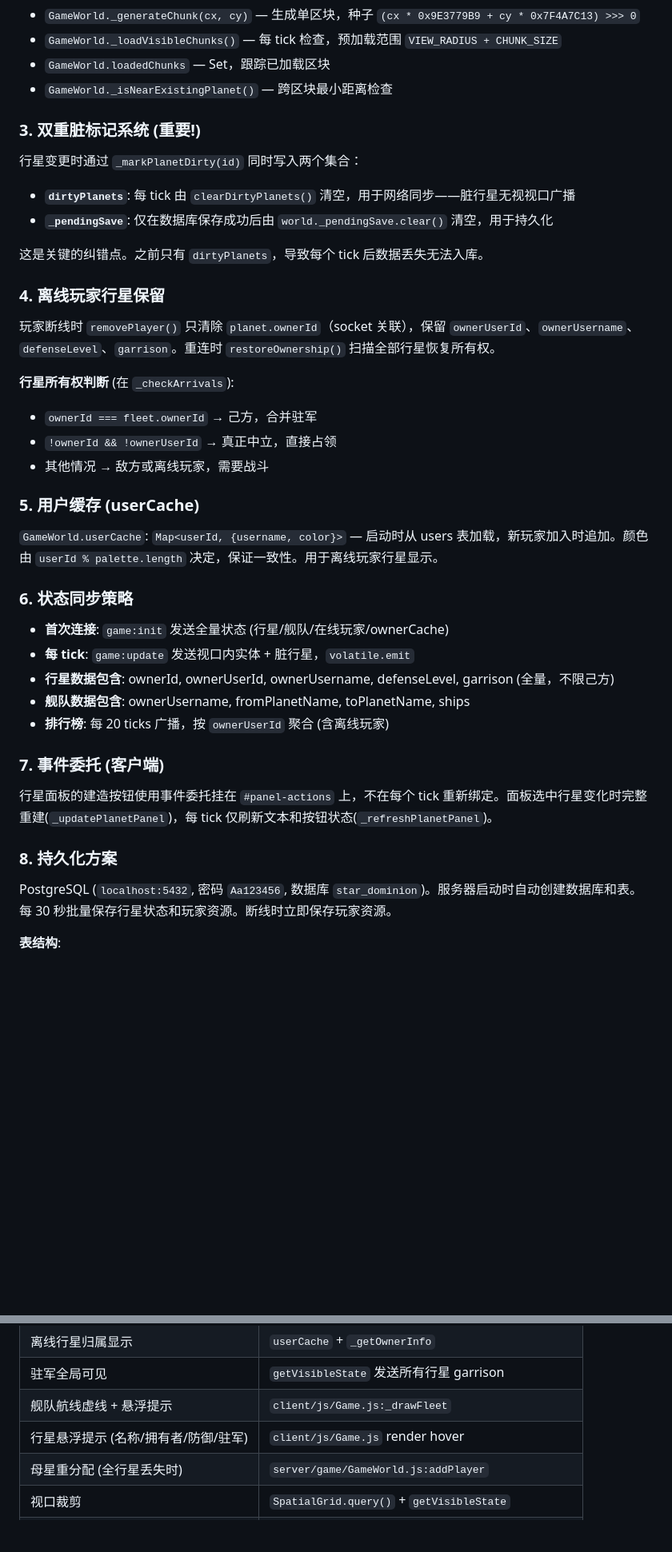
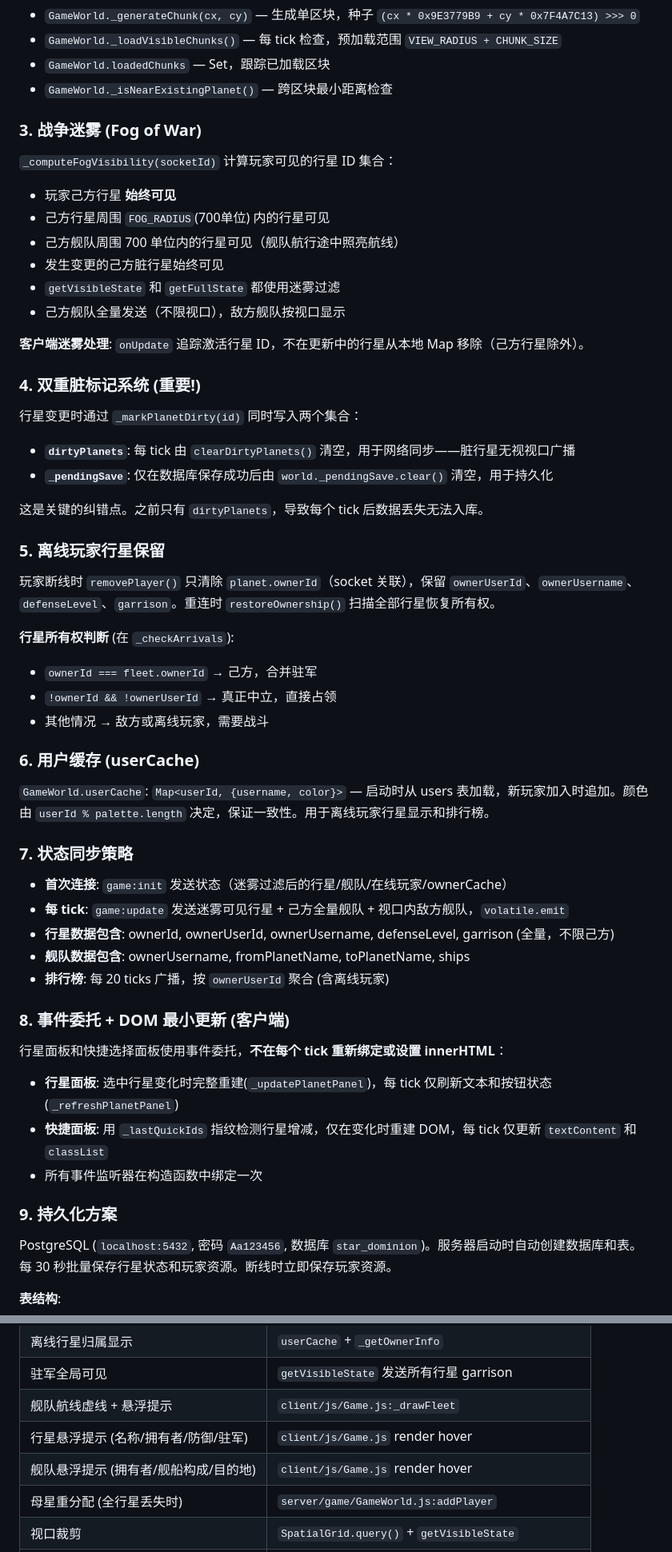
Before and after one commit to chengnb/Star-Dominion, a Markdown page: CLAUDE.md, 2 parts joined by grey strips. Shown at 80% size. GitHub-like rendering; blank space fills up the shorter version.

```diff
--- a/CLAUDE.md
+++ b/CLAUDE.md
@@ -50,14 +51,25 @@ Y:\game\
 - `GameWorld.loadedChunks` — Set，跟踪已加载区块
 - `GameWorld._isNearExistingPlanet()` — 跨区块最小距离检查
 
-### 3. 双重脏标记系统 (重要!)
+### 3. 战争迷雾 (Fog of War)
+`_computeFogVisibility(socketId)` 计算玩家可见的行星 ID 集合：
+- 玩家己方行星 **始终可见**
+- 己方行星周围 `FOG_RADIUS`(700单位) 内的行星可见
+- 己方舰队周围 700 单位内的行星可见（舰队航行途中照亮航线）
+- 发生变更的己方脏行星始终可见
+- `getVisibleState` 和 `getFullState` 都使用迷雾过滤
+- 己方舰队全量发送（不限视口），敌方舰队按视口显示
+
+**客户端迷雾处理**: `onUpdate` 追踪激活行星 ID，不在更新中的行星从本地 Map 移除（己方行星除外）。
+
+### 4. 双重脏标记系统 (重要!)
 行星变更时通过 `_markPlanetDirty(id)` 同时写入两个集合：
 - **`dirtyPlanets`**: 每 tick 由 `clearDirtyPlanets()` 清空，用于网络同步——脏行星无视视口广播
 - **`_pendingSave`**: 仅在数据库保存成功后由 `world._pendingSave.clear()` 清空，用于持久化
 
 这是关键的纠错点。之前只有 `dirtyPlanets`，导致每个 tick 后数据丢失无法入库。
 
-### 4. 离线玩家行星保留
+### 5. 离线玩家行星保留
 玩家断线时 `removePlayer()` 只清除 `planet.ownerId`（socket 关联），保留 `ownerUserId`、`ownerUsername`、`defenseLevel`、`garrison`。重连时 `restoreOwnership()` 扫描全部行星恢复所有权。
 
 **行星所有权判断** (在 `_checkArrivals`):
@@ -65,20 +77,23 @@ Y:\game\
 - `!ownerId && !ownerUserId` → 真正中立，直接占领
 - 其他情况 → 敌方或离线玩家，需要战斗
 
-### 5. 用户缓存 (userCache)
-`GameWorld.userCache`: `Map<userId, {username, color}>` — 启动时从 users 表加载，新玩家加入时追加。颜色由 `userId % palette.length` 决定，保证一致性。用于离线玩家行星显示。
+### 6. 用户缓存 (userCache)
+`GameWorld.userCache`: `Map<userId, {username, color}>` — 启动时从 users 表加载，新玩家加入时追加。颜色由 `userId % palette.length` 决定，保证一致性。用于离线玩家行星显示和排行榜。
 
-### 6. 状态同步策略
-- **首次连接**: `game:init` 发送全量状态 (行星/舰队/在线玩家/ownerCache)
-- **每 tick**: `game:update` 发送视口内实体 + 脏行星，`volatile.emit`
+### 7. 状态同步策略
+- **首次连接**: `game:init` 发送状态（迷雾过滤后的行星/舰队/在线玩家/ownerCache）
+- **每 tick**: `game:update` 发送迷雾可见行星 + 己方全量舰队 + 视口内敌方舰队，`volatile.emit`
 - **行星数据包含**: ownerId, ownerUserId, ownerUsername, defenseLevel, garrison (全量，不限己方)
 - **舰队数据包含**: ownerUsername, fromPlanetName, toPlanetName, ships
 - **排行榜**: 每 20 ticks 广播，按 `ownerUserId` 聚合 (含离线玩家)
 
-### 7. 事件委托 (客户端)
-行星面板的建造按钮使用事件委托挂在 `#panel-actions` 上，不在每个 tick 重新绑定。面板选中行星变化时完整重建(`_updatePlanetPanel`)，每 tick 仅刷新文本和按钮状态(`_refreshPlanetPanel`)。
+### 8. 事件委托 + DOM 最小更新 (客户端)
+行星面板和快捷选择面板使用事件委托，**不在每个 tick 重新绑定或设置 innerHTML**：
+- **行星面板**: 选中行星变化时完整重建(`_updatePlanetPanel`)，每 tick 仅刷新文本和按钮状态(`_refreshPlanetPanel`)
+- **快捷面板**: 用 `_lastQuickIds` 指纹检测行星增减，仅在变化时重建 DOM，每 tick 仅更新 `textContent` 和 `classList`
+- 所有事件监听器在构造函数中绑定一次
 
-### 8. 持久化方案
+### 9. 持久化方案
 PostgreSQL (`localhost:5432`, 密码 `Aa123456`, 数据库 `star_dominion`)。服务器启动时自动创建数据库和表。每 30 秒批量保存行星状态和玩家资源。断线时立即保存玩家资源。
 
 **表结构**:
@@ -113,6 +130,7 @@ PostgreSQL (`localhost:5432`, 密码 `Aa123456`, 数据库 `star_dominion`)。
 | 驻军全局可见 | `getVisibleState` 发送所有行星 garrison |
 | 舰队航线虚线 + 悬浮提示 | `client/js/Game.js:_drawFleet` |
 | 行星悬浮提示 (名称/拥有者/防御/驻军) | `client/js/Game.js` render hover |
+| 舰队悬浮提示 (拥有者/舰船构成/目的地) | `client/js/Game.js` render hover |
 | 母星重分配 (全行星丢失时) | `server/game/GameWorld.js:addPlayer` |
 | 视口裁剪 | `SpatialGrid.query()` + `getVisibleState` |
 | 区块边界虚线 + 坐标标签 | `client/js/Game.js:_drawGrid` |
```
Also changed, not shown: other parts of CLAUDE.md (+32 -15 lines), README.md (+14 -8 lines).
